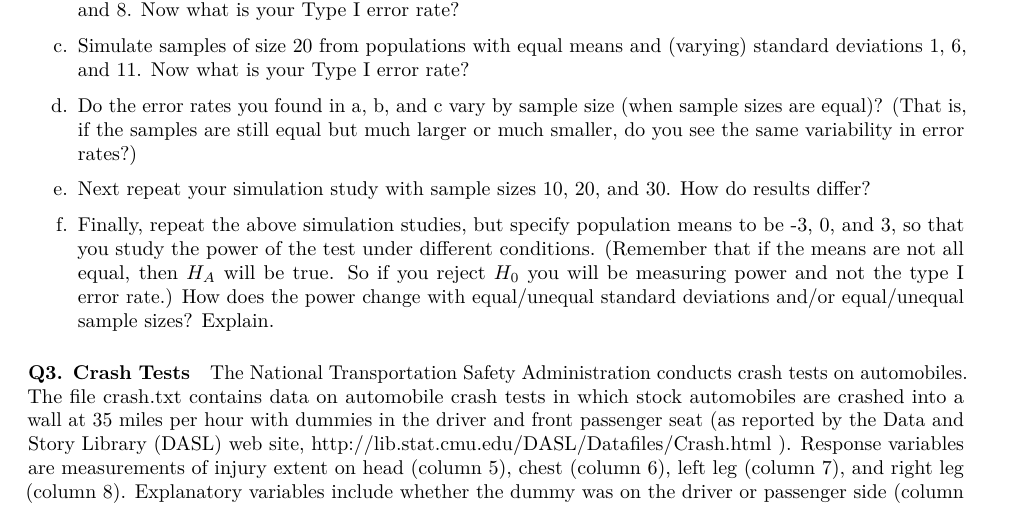
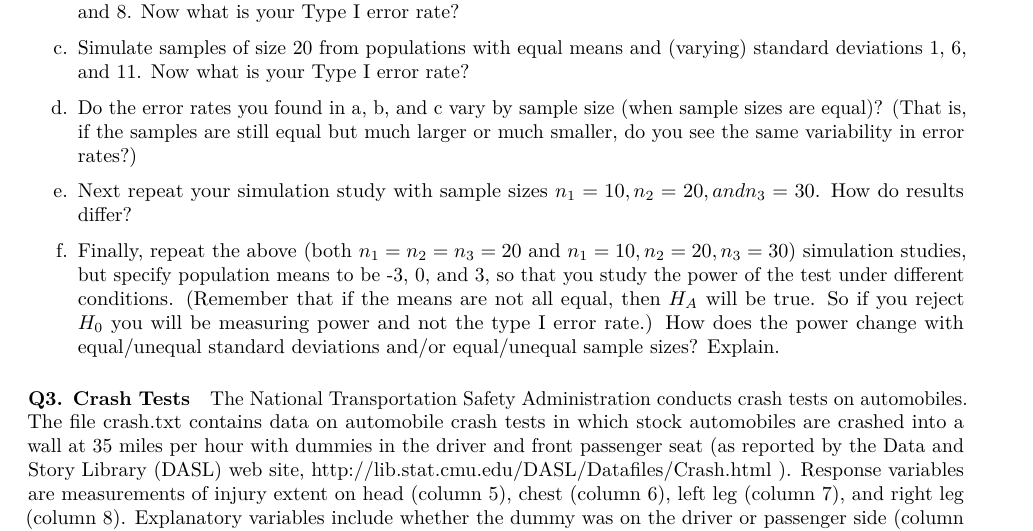
Before and after one commit to hardin47/m58-intro-stats, an R Markdown document (slides/MA58_HW11s22.Rmd): part of page 1 of 2, cut so that both start at the same text. The pictures show the output file slides/MA58_HW11s22.pdf that the author committed with the source.

Commit message:
fix hw 11

```diff
--- a/slides/MA58_HW11s22.Rmd
+++ b/slides/MA58_HW11s22.Rmd
@@ -39,9 +39,9 @@ c. Simulate samples of size 20 from populations with equal means and (varying) s
 
 d. Do the error rates you found in a, b, and c vary by sample size (when sample sizes are equal)?  (That is, if the samples are still equal but much larger or much smaller, do you see the same variability in error rates?)
 
-e. Next repeat your simulation study with sample sizes 10, 20, and 30. How do results differ?
+e. Next repeat your simulation study with sample sizes $n_1 = 10, n_2 = 20, and n_3 = 30$. How do results differ?
 
-f. Finally, repeat the above simulation studies, but specify population means to be -3, 0, and 3, so that you study the power of the test under different conditions. (Remember that if the means are not all equal, then $H_A$ will be true.  So if you reject $H_0$ you will be measuring power and not the type I error rate.)  How does the power change with equal/unequal standard deviations and/or equal/unequal sample sizes?  Explain.
+f. Finally, repeat the above (both $n_1 = n_2 = n_3 = 20$ and $n_1=10, n_2=20, n_3=30$) simulation studies, but specify population means to be -3, 0, and 3, so that you study the power of the test under different conditions. (Remember that if the means are not all equal, then $H_A$ will be true.  So if you reject $H_0$ you will be measuring power and not the type I error rate.)  How does the power change with equal/unequal standard deviations and/or equal/unequal sample sizes?  Explain.
 
 
 #### Q3. Crash Tests
```
Also changed, not shown: slides/MA58_HW11s22.pdf, 2 other files.
